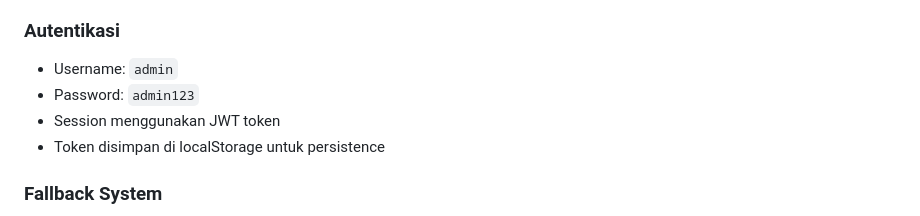
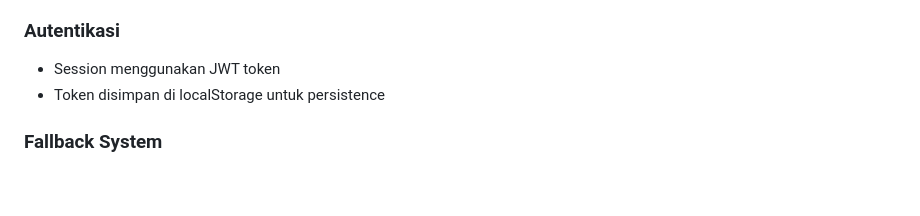
Before and after one commit to intan-spec/intan-advertising-website, a Markdown page: README.md, the part around the change. Drawn GitHub-style; blank space fills up the shorter version.

```diff
--- a/README.md
+++ b/README.md
@@ -84,8 +84,7 @@ Frontend akan berjalan di http://localhost:8000
 - `POST /api/admin/logout` - Logout admin
 
 ### Autentikasi
-- Username: `admin`
-- Password: `admin123`
+
 - Session menggunakan JWT token
 - Token disimpan di localStorage untuk persistence
 
```
